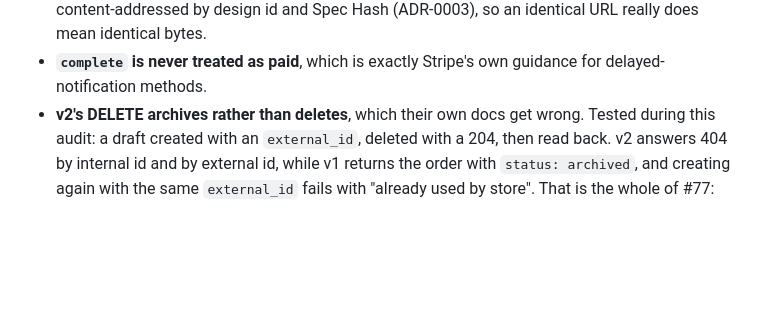
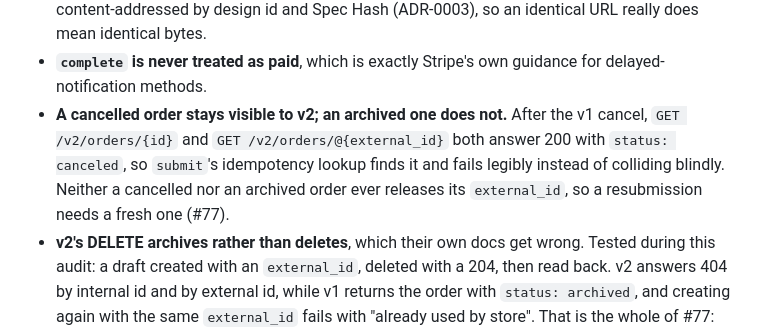
Before and after one commit to dworznik/pressline, a Markdown page: docs/audit/order-lifecycle.md, the part around the change. Drawn GitHub-style; blank space fills up the shorter version.

Commit message:
docs(audit): a cancelled order stays findable, an archived one does not
Tested after #97 landed: following the v1 cancel, both v2 reads answer
200 with status canceled, so the submit idempotency lookup finds the
order and fails with a reason rather than colliding on an external_id
it cannot explain. Neither state ever releases the id, which is what
#77 is now about.

Co-Authored-By: Claude Opus 5 (1M context) <noreply@anthropic.com>

```diff
--- a/docs/audit/order-lifecycle.md
+++ b/docs/audit/order-lifecycle.md
@@ -141,6 +141,12 @@ Worth recording so they are not re-audited.
   identical bytes.
 - **`complete` is never treated as paid**, which is exactly Stripe's own
   guidance for delayed-notification methods.
+- **A cancelled order stays visible to v2; an archived one does not.** After the
+  v1 cancel, `GET /v2/orders/{id}` and `GET /v2/orders/@{external_id}` both
+  answer 200 with `status: canceled`, so `submit`'s idempotency lookup finds it
+  and fails legibly instead of colliding blindly. Neither a cancelled nor an
+  archived order ever releases its `external_id`, so a resubmission needs a
+  fresh one (#77).
 - **v2's DELETE archives rather than deletes**, which their own docs get wrong.
   Tested during this audit: a draft created with an `external_id`, deleted with a
   204, then read back. v2 answers 404 by internal id and by external id, while v1
```
